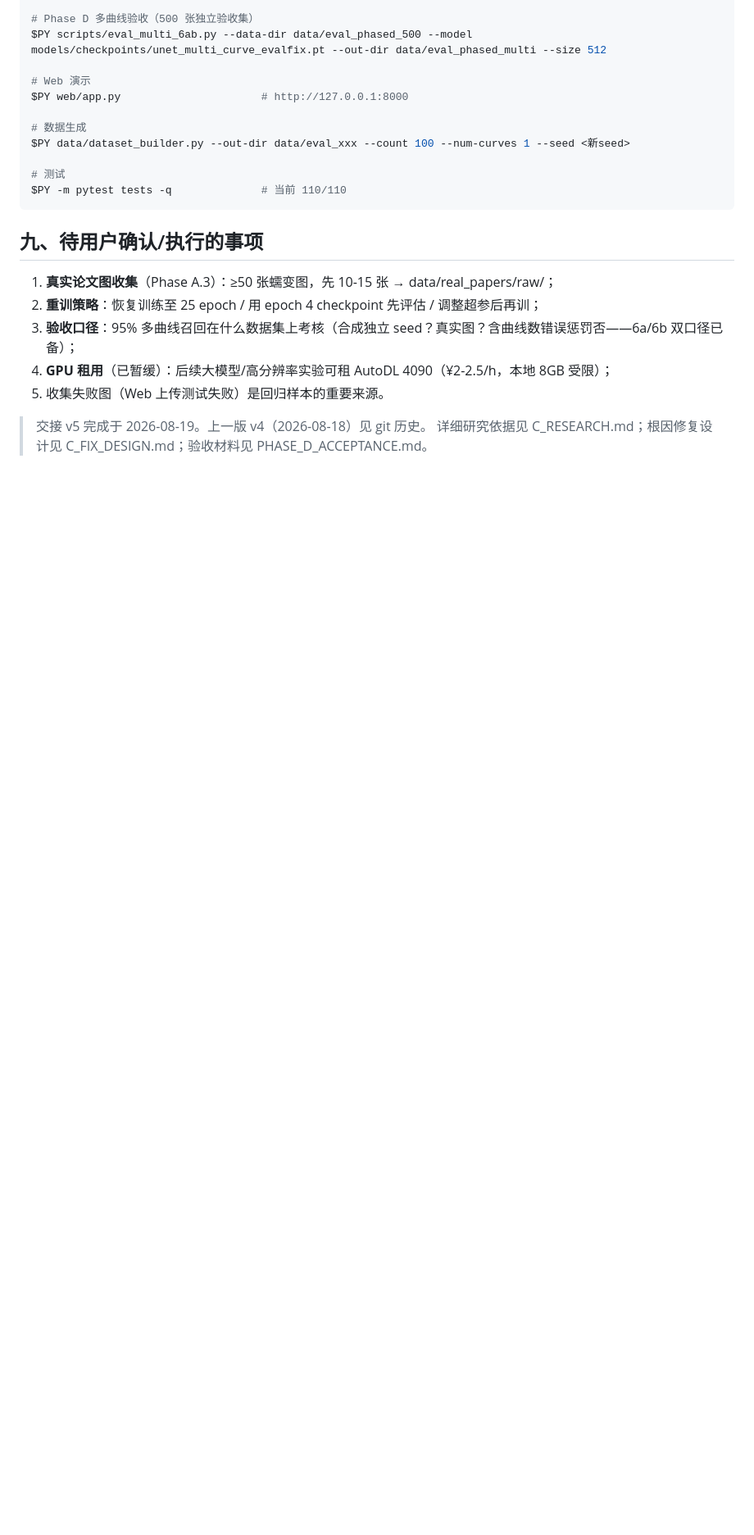
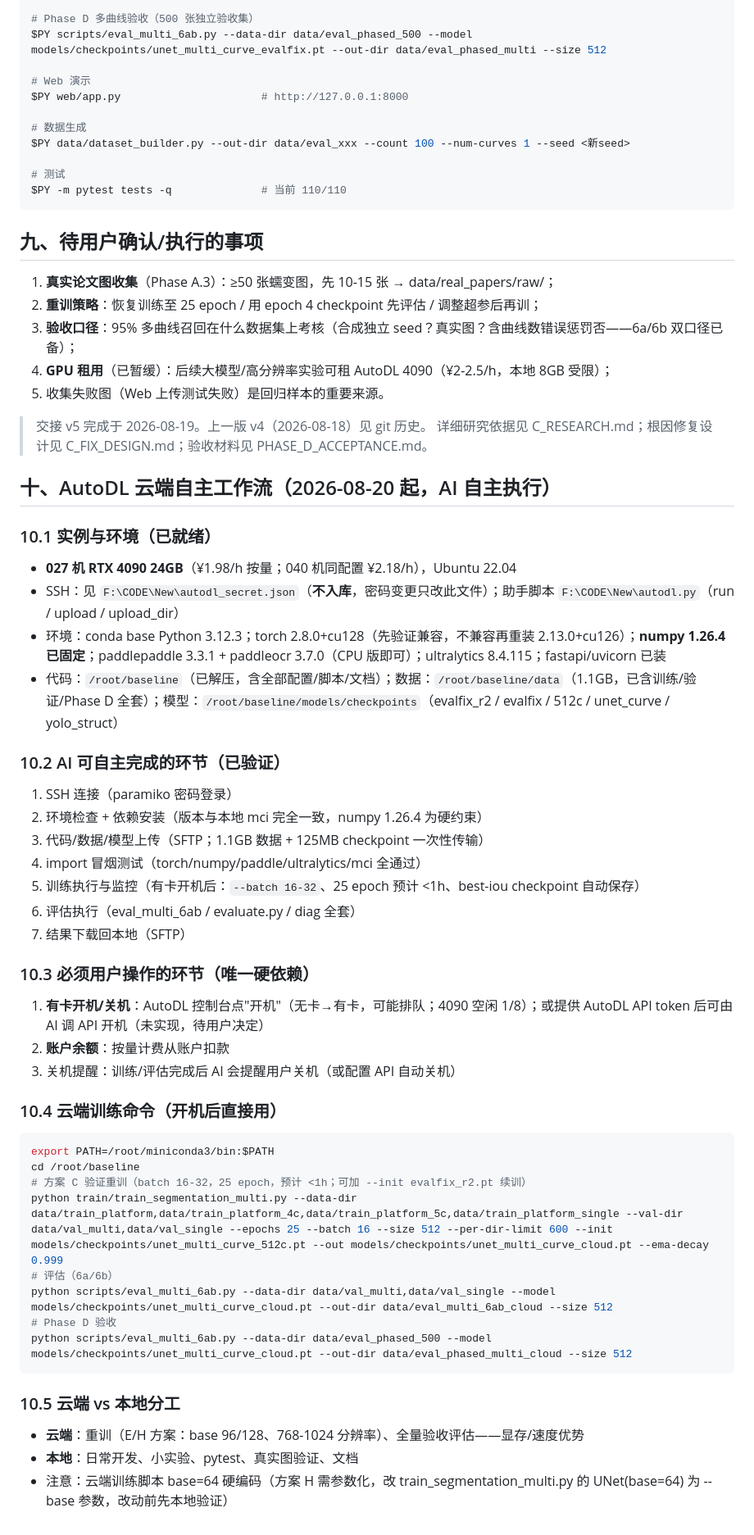
Before and after one commit to Yepeng06/materials-curve-extract, a Markdown page: NEXT_STEPS_PROMPT.md, the part around the change. Shown at 82% size. Rendered like a GitHub page; blank space fills up the shorter version.

Commit message:
docs: AutoDL autonomous workflow section - instance/env ready, AI-run steps verified, user-only steps (power-on/balance), cloud train commands

````diff
--- a/NEXT_STEPS_PROMPT.md
+++ b/NEXT_STEPS_PROMPT.md
@@ -247,3 +247,42 @@ $PY -m pytest tests -q              # 当前 110/110
 
 > 交接 v5 完成于 2026-08-19。上一版 v4（2026-08-18）见 git 历史。
 > 详细研究依据见 C_RESEARCH.md；根因修复设计见 C_FIX_DESIGN.md；验收材料见 PHASE_D_ACCEPTANCE.md。
+
+## 十、AutoDL 云端自主工作流（2026-08-20 起，AI 自主执行）
+
+### 10.1 实例与环境（已就绪）
+- **027 机 RTX 4090 24GB**（¥1.98/h 按量；040 机同配置 ¥2.18/h），Ubuntu 22.04
+- SSH：见 `F:\CODE\New\autodl_secret.json`（**不入库**，密码变更只改此文件）；助手脚本 `F:\CODE\New\autodl.py`（run / upload / upload_dir）
+- 环境：conda base Python 3.12.3；torch 2.8.0+cu128（先验证兼容，不兼容再重装 2.13.0+cu126）；**numpy 1.26.4 已固定**；paddlepaddle 3.3.1 + paddleocr 3.7.0（CPU 版即可）；ultralytics 8.4.115；fastapi/uvicorn 已装
+- 代码：`/root/baseline`（已解压，含全部配置/脚本/文档）；数据：`/root/baseline/data`（1.1GB，已含训练/验证/Phase D 全套）；模型：`/root/baseline/models/checkpoints`（evalfix_r2 / evalfix / 512c / unet_curve / yolo_struct）
+
+### 10.2 AI 可自主完成的环节（已验证）
+1. SSH 连接（paramiko 密码登录）
+2. 环境检查 + 依赖安装（版本与本地 mci 完全一致，numpy 1.26.4 为硬约束）
+3. 代码/数据/模型上传（SFTP；1.1GB 数据 + 125MB checkpoint 一次性传输）
+4. import 冒烟测试（torch/numpy/paddle/ultralytics/mci 全通过）
+5. 训练执行与监控（有卡开机后：`--batch 16-32`、25 epoch 预计 <1h、best-iou checkpoint 自动保存）
+6. 评估执行（eval_multi_6ab / evaluate.py / diag 全套）
+7. 结果下载回本地（SFTP）
+
+### 10.3 必须用户操作的环节（唯一硬依赖）
+1. **有卡开机/关机**：AutoDL 控制台点"开机"（无卡→有卡，可能排队；4090 空闲 1/8）；或提供 AutoDL API token 后可由 AI 调 API 开机（未实现，待用户决定）
+2. **账户余额**：按量计费从账户扣款
+3. 关机提醒：训练/评估完成后 AI 会提醒用户关机（或配置 API 自动关机）
+
+### 10.4 云端训练命令（开机后直接用）
+```bash
+export PATH=/root/miniconda3/bin:$PATH
+cd /root/baseline
+# 方案 C 验证重训（batch 16-32，25 epoch，预计 <1h；可加 --init evalfix_r2.pt 续训）
+python train/train_segmentation_multi.py --data-dir data/train_platform,data/train_platform_4c,data/train_platform_5c,data/train_platform_single --val-dir data/val_multi,data/val_single --epochs 25 --batch 16 --size 512 --per-dir-limit 600 --init models/checkpoints/unet_multi_curve_512c.pt --out models/checkpoints/unet_multi_curve_cloud.pt --ema-decay 0.999
+# 评估（6a/6b）
+python scripts/eval_multi_6ab.py --data-dir data/val_multi,data/val_single --model models/checkpoints/unet_multi_curve_cloud.pt --out-dir data/eval_multi_6ab_cloud --size 512
+# Phase D 验收
+python scripts/eval_multi_6ab.py --data-dir data/eval_phased_500 --model models/checkpoints/unet_multi_curve_cloud.pt --out-dir data/eval_phased_multi_cloud --size 512
+```
+
+### 10.5 云端 vs 本地分工
+- **云端**：重训（E/H 方案：base 96/128、768-1024 分辨率）、全量验收评估——显存/速度优势
+- **本地**：日常开发、小实验、pytest、真实图验证、文档
+- 注意：云端训练脚本 base=64 硬编码（方案 H 需参数化，改 train_segmentation_multi.py 的 UNet(base=64) 为 --base 参数，改动前先本地验证）
````
